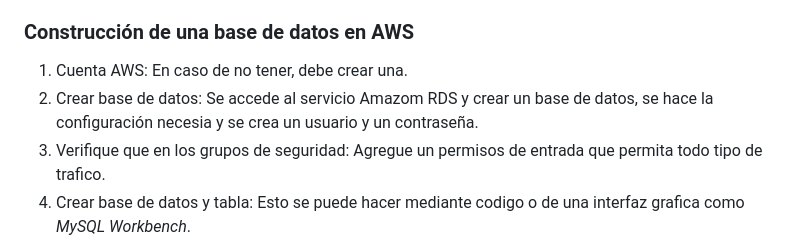
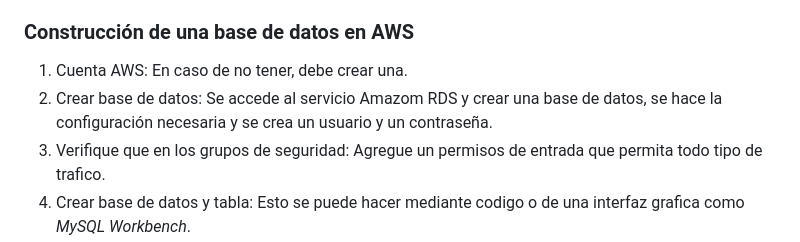
Before and after one commit to jdestradac/prueba_crypto, a Markdown page: README.md, the part around the change. Rendered like a GitHub page.

```diff
--- a/README.md
+++ b/README.md
@@ -8,7 +8,7 @@ En esta prueba técnica, se espera que construyas una base de datos en AWS, extr
 
 ### Construcción de una base de datos en AWS
 1. Cuenta AWS: En caso de no tener, debe crear una.
-2. Crear base de datos: Se accede al servicio Amazom RDS y crear un base de datos, se hace la configuración necesia y se crea un usuario y un contraseña.
+2. Crear base de datos: Se accede al servicio Amazom RDS y crear una base de datos, se hace la configuración necesaria y se crea un usuario y un contraseña.
 3. Verifique que en los grupos de seguridad: Agregue un permisos de entrada que permita todo tipo de trafico.
 4. Crear base de datos y tabla: Esto se puede hacer mediante codigo o de una interfaz grafica como *MySQL Workbench*.
 
```
